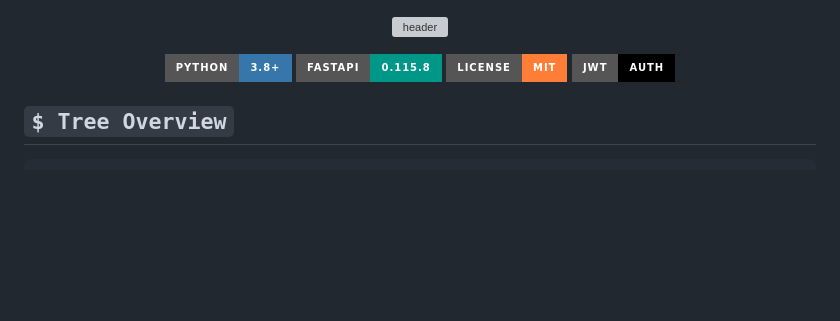
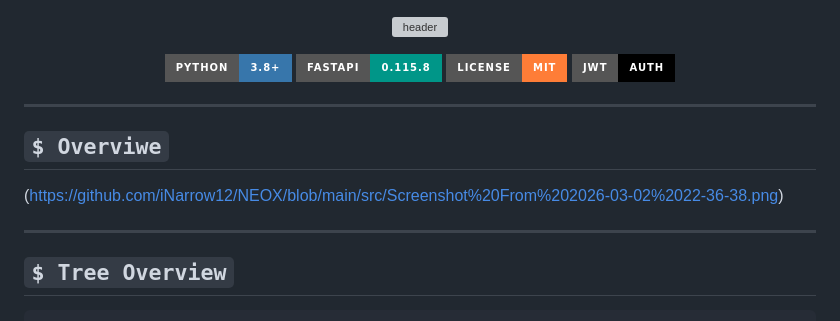
Before and after one commit to iNarrow12/NEOX, a Markdown page: README.md, the part around the change. Rendered like a GitHub page; badges without logos; blank space fills up the shorter version; grey boxes are pictures that could not be loaded.

```diff
--- a/README.md
+++ b/README.md
@@ -8,6 +8,14 @@
 ![JWT](https://img.shields.io/badge/JWT-Auth-000000?style=for-the-badge&logo=jsonwebtokens&logoColor=white)
 
 </div>
+
+---
+
+## `$ Overviwe`
+
+(https://github.com/iNarrow12/NEOX/blob/main/src/Screenshot%20From%202026-03-02%2022-36-38.png)
+
+---
 
 ## `$ Tree Overview`
 
```
